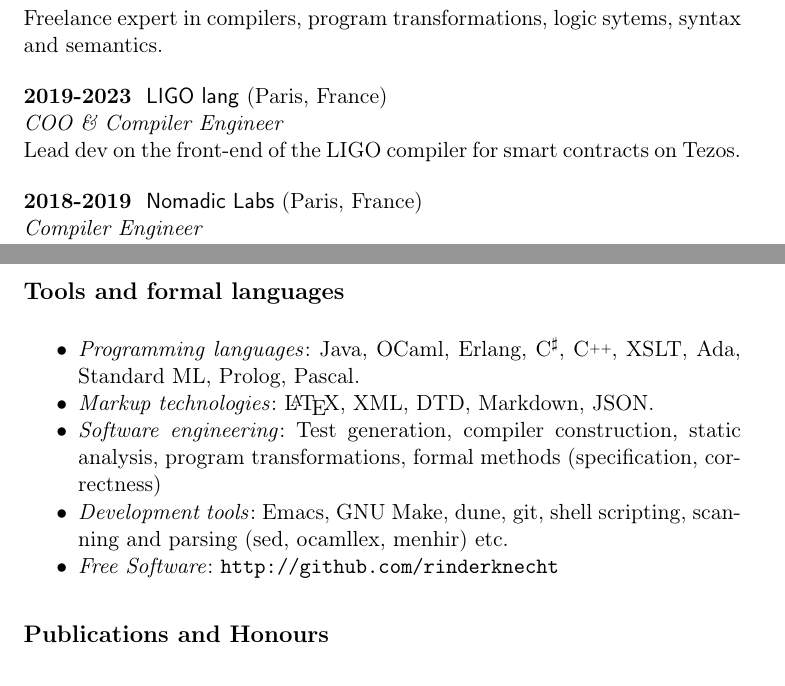
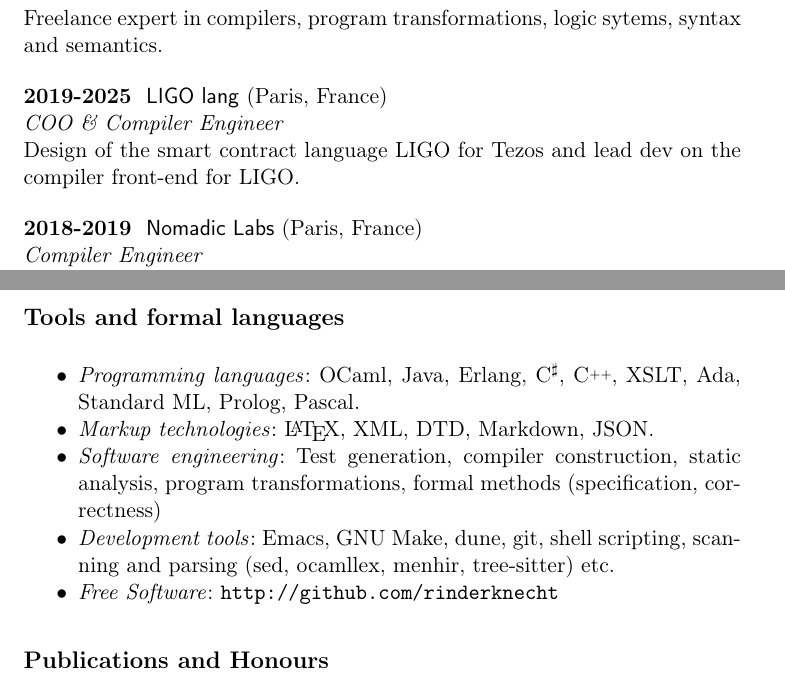
Before and after one commit to rinderknecht/CV, a LaTeX CV (cv_rinderknecht.tex): two parts of pages 1 and 3 of 3, joined at a grey line, cut so that both start at the same text. Compiled offline with pdfLaTeX.

Commit message:
Improved wording of the CV.

```diff
--- a/cv_rinderknecht.tex
+++ b/cv_rinderknecht.tex
@@ -68,9 +68,10 @@ syntax and semantics.
 
 \bigskip
 
-\noindent\textbf{2019-2023} \ \textsf{LIGO lang} (Paris,
-France)\\ \ \ \ \ \emph{COO \& Compiler Engineer}\\ Lead dev on the
-front-end of the LIGO compiler for smart contracts on Tezos.
+\noindent\textbf{2019-2025} \ \textsf{LIGO lang} (Paris,
+France)\\ \ \ \ \ \emph{COO \& Compiler Engineer}\\
+Design of the smart contract language LIGO for Tezos and lead dev
+on the compiler front-end for LIGO.
 
 \bigskip
 
@@ -159,7 +160,7 @@ analyser for ASN.1. Soundness proof of the Basic Encoding Rules
 \medskip
 \begin{itemize*}
 
-  \item \textit{Programming languages}: Java, OCaml, Erlang,
+  \item \textit{Programming languages}: OCaml, Java, Erlang,
     C$^\sharp$, \cpp, XSLT, Ada, Standard ML, Prolog, Pascal.
 
   \item \textit{Markup technologies}: \LaTeX, XML, DTD, Markdown,
@@ -178,7 +179,8 @@ analyser for ASN.1. Soundness proof of the Basic Encoding Rules
 %  \item \textit{Databases}: SQLite.
 
   \item \textit{Development tools}: Emacs, GNU Make, dune, git, shell
-    scripting, scanning and parsing (sed, ocamllex, menhir) etc.
+    scripting, scanning and parsing (sed, ocamllex, menhir,
+    tree-sitter) etc.
 
   \item \textit{Free Software}: \url{http://github.com/rinderknecht}
 
```
Also changed, not shown: cv_rinderknecht_fr.tex (+4 -4 lines), cv_rinderknecht.pdf, cv_rinderknecht_fr.pdf.
